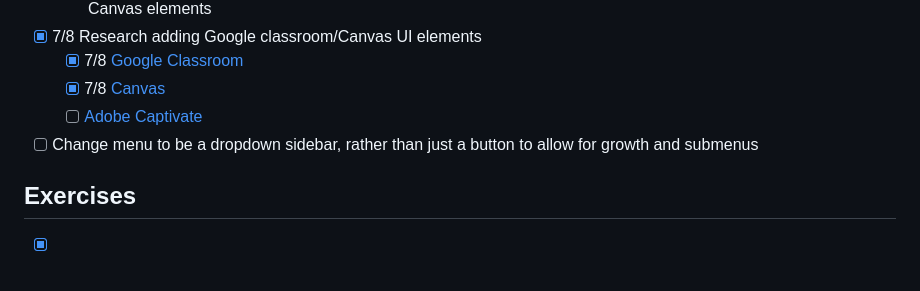
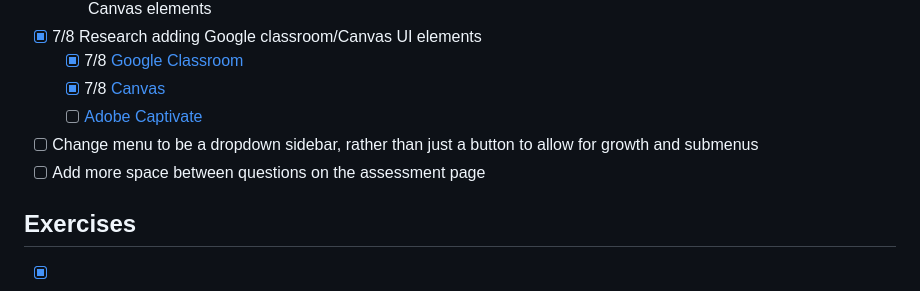
Before and after one commit to Bl00dvault/lions-dst, a Markdown page: TODO.md, the part around the change. Rendered like a GitHub page.

```diff
--- a/TODO.md
+++ b/TODO.md
@@ -24,6 +24,7 @@
   - [x] 7/8 [Canvas](https://www.youtube.com/watch?v=PVfkFD45hL0)
   - [ ] [Adobe Captivate](https://www.adobe.com/products/captivate.html)
 - [ ] Change menu to be a dropdown sidebar, rather than just a button to allow for growth and submenus
+- [ ] Add more space between questions on the assessment page
 
 ## Exercises
 - [x] 7/7 Add option on results to show the correct answer if you press a button next to the question
```
